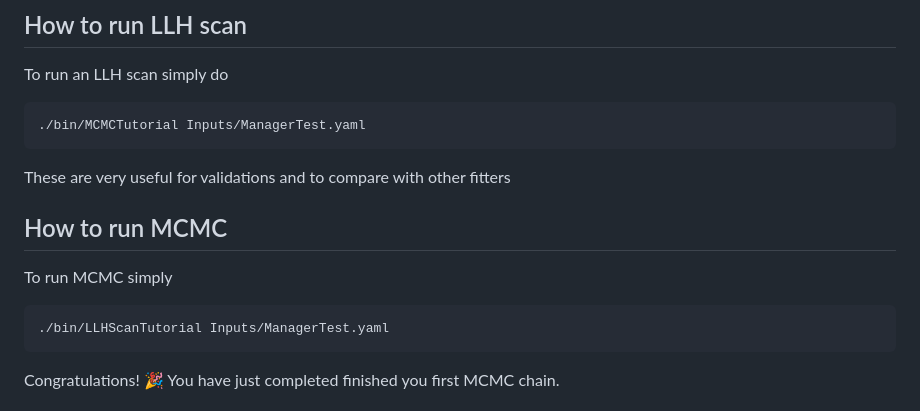
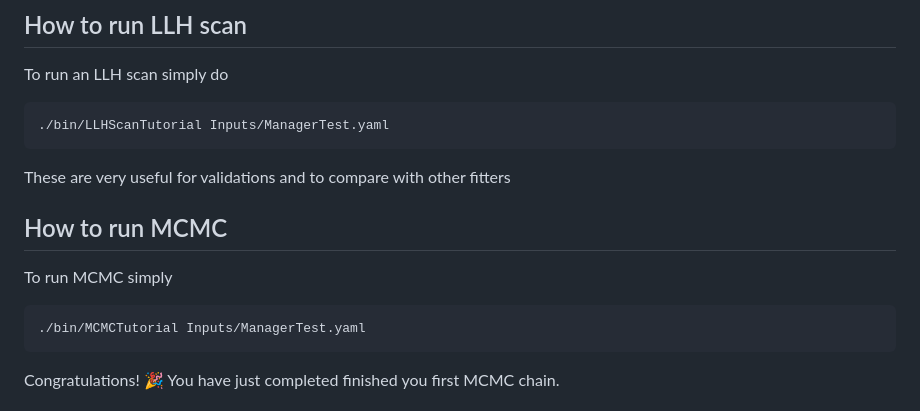
Before and after one commit to mach3-software/MaCh3Tutorial, a Markdown page: README.md, the part around the change. Drawn GitHub-style.

Commit message:
no comment...

````diff
--- a/README.md
+++ b/README.md
@@ -28,14 +28,14 @@ To reed more how to use containers check our wiki [here](https://github.com/mach
 ## How to run LLH scan
 To run an LLH scan simply do
 ```
-./bin/MCMCTutorial Inputs/ManagerTest.yaml
+./bin/LLHScanTutorial Inputs/ManagerTest.yaml
 ```
 These are very useful for validations and to compare with other fitters
 
 ## How to run MCMC
 To run MCMC simply
 ```
-./bin/LLHScanTutorial Inputs/ManagerTest.yaml
+./bin/MCMCTutorial Inputs/ManagerTest.yaml
 ```
 Congratulations! 🎉
 You have just completed finished you first MCMC chain.
````
